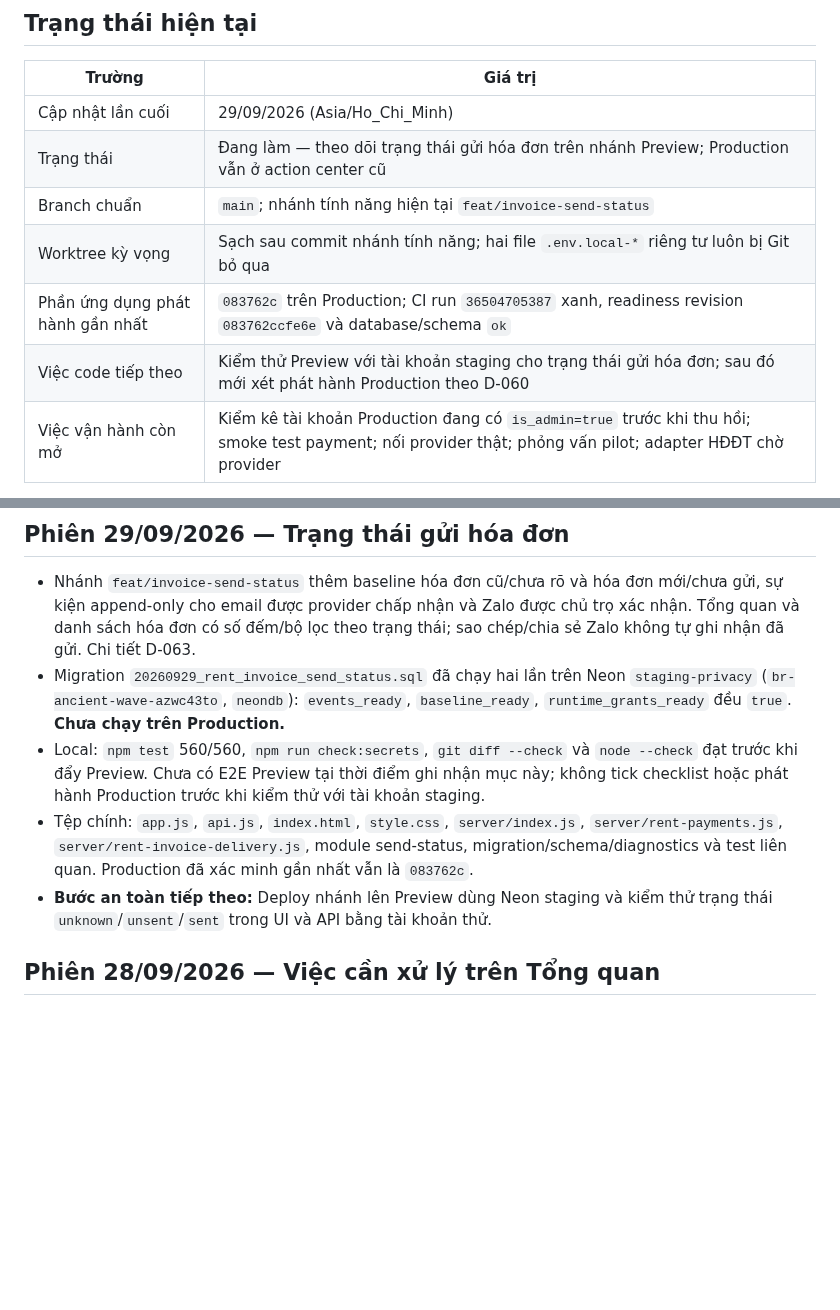
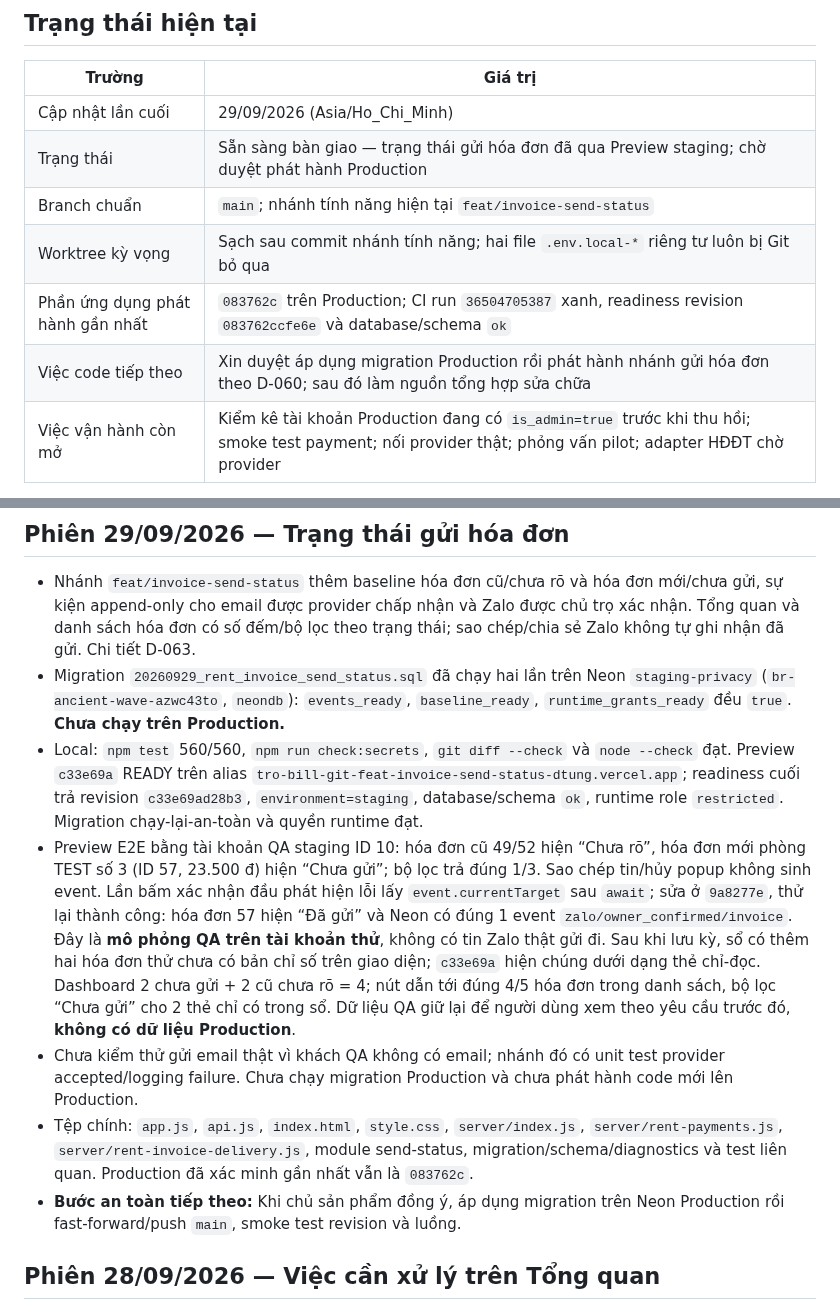
Before and after one commit to DTung1291/tro-bill, a Markdown page: docs/AI_HANDOFF.md, 2 parts joined by grey strips. Rendered like a GitHub page; blank space fills up the shorter version.

Commit message:
Record invoice send status staging verification

```diff
--- a/docs/AI_HANDOFF.md
+++ b/docs/AI_HANDOFF.md
@@ -9,11 +9,11 @@ trong `../AGENTS.md`.
 | Trường | Giá trị |
 |---|---|
 | Cập nhật lần cuối | 29/09/2026 (Asia/Ho_Chi_Minh) |
-| Trạng thái | Đang làm — theo dõi trạng thái gửi hóa đơn trên nhánh Preview; Production vẫn ở action center cũ |
+| Trạng thái | Sẵn sàng bàn giao — trạng thái gửi hóa đơn đã qua Preview staging; chờ duyệt phát hành Production |
 | Branch chuẩn | `main`; nhánh tính năng hiện tại `feat/invoice-send-status` |
 | Worktree kỳ vọng | Sạch sau commit nhánh tính năng; hai file `.env.local-*` riêng tư luôn bị Git bỏ qua |
 | Phần ứng dụng phát hành gần nhất | `083762c` trên Production; CI run `36504705387` xanh, readiness revision `083762ccfe6e` và database/schema `ok` |
-| Việc code tiếp theo | Kiểm thử Preview với tài khoản staging cho trạng thái gửi hóa đơn; sau đó mới xét phát hành Production theo D-060 |
+| Việc code tiếp theo | Xin duyệt áp dụng migration Production rồi phát hành nhánh gửi hóa đơn theo D-060; sau đó làm nguồn tổng hợp sửa chữa |
 | Việc vận hành còn mở | Kiểm kê tài khoản Production đang có `is_admin=true` trước khi thu hồi; smoke test payment; nối provider thật; phỏng vấn pilot; adapter HĐĐT chờ provider |
 
 Không dùng commit trên bảng làm HEAD mặc định: luôn lấy HEAD thật bằng `git log`.
@@ -30,15 +30,30 @@ Không dùng commit trên bảng làm HEAD mặc định: luôn lấy HEAD thậ
   `baseline_ready`, `runtime_grants_ready` đều `true`. **Chưa chạy trên
   Production.**
 - Local: `npm test` 560/560, `npm run check:secrets`, `git diff --check` và
-  `node --check` đạt trước khi đẩy Preview. Chưa có E2E Preview tại thời điểm
-  ghi nhận mục này; không tick checklist hoặc phát hành Production trước khi
-  kiểm thử với tài khoản staging.
+  `node --check` đạt. Preview `c33e69a` READY trên alias
+  `tro-bill-git-feat-invoice-send-status-dtung.vercel.app`; readiness cuối trả
+  revision `c33e69ad28b3`, `environment=staging`, database/schema `ok`,
+  runtime role `restricted`. Migration chạy-lại-an-toàn và quyền runtime đạt.
+- Preview E2E bằng tài khoản QA staging ID 10: hóa đơn cũ 49/52 hiện “Chưa rõ”,
+  hóa đơn mới phòng TEST số 3 (ID 57, 23.500 đ) hiện “Chưa gửi”; bộ lọc trả
+  đúng 1/3. Sao chép tin/hủy popup không sinh event. Lần bấm xác nhận đầu phát
+  hiện lỗi lấy `event.currentTarget` sau `await`; sửa ở `9a8277e`, thử lại
+  thành công: hóa đơn 57 hiện “Đã gửi” và Neon có đúng 1 event
+  `zalo/owner_confirmed/invoice`. Đây là **mô phỏng QA trên tài khoản thử**,
+  không có tin Zalo thật gửi đi. Sau khi lưu kỳ, sổ có thêm hai hóa đơn thử
+  chưa có bản chỉ số trên giao diện; `c33e69a` hiện chúng dưới dạng thẻ chỉ-đọc.
+  Dashboard 2 chưa gửi + 2 cũ chưa rõ = 4; nút dẫn tới đúng 4/5 hóa đơn trong
+  danh sách, bộ lọc “Chưa gửi” cho 2 thẻ chỉ có trong sổ. Dữ liệu QA giữ lại
+  để người dùng xem theo yêu cầu trước đó, **không có dữ liệu Production**.
+- Chưa kiểm thử gửi email thật vì khách QA không có email; nhánh đó có unit test
+  provider accepted/logging failure. Chưa chạy migration Production và chưa
+  phát hành code mới lên Production.
 - Tệp chính: `app.js`, `api.js`, `index.html`, `style.css`, `server/index.js`,
   `server/rent-payments.js`, `server/rent-invoice-delivery.js`, module send-status,
   migration/schema/diagnostics và test liên quan. Production đã xác minh gần
   nhất vẫn là `083762c`.
-- **Bước an toàn tiếp theo:** Deploy nhánh lên Preview dùng Neon staging và
-  kiểm thử trạng thái `unknown`/`unsent`/`sent` trong UI và API bằng tài khoản thử.
+- **Bước an toàn tiếp theo:** Khi chủ sản phẩm đồng ý, áp dụng migration trên
+  Neon Production rồi fast-forward/push `main`, smoke test revision và luồng.
 
 ## Phiên 28/09/2026 — Việc cần xử lý trên Tổng quan
 
```
Also changed, not shown: MONETIZATION_CHECKLIST.md (+5 -2 lines), docs/AI_DECISIONS.md (+5 -2 lines).
